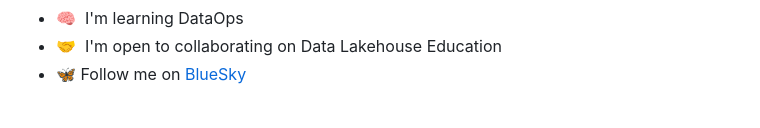
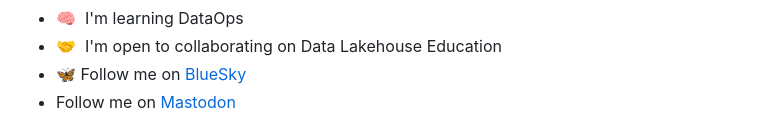
Before and after one commit to AlexMercedCoder/AlexMercedCoder, a Markdown page: readme.md, the part around one of its changes. Drawn GitHub-style.

```diff
--- a/readme.md
+++ b/readme.md
@@ -12,6 +12,7 @@ Alex Merced is a senior technical evangelist at Dremio with experience as a deve
 * 🧠  I'm learning DataOps
 * 🤝  I'm open to collaborating on Data Lakehouse Education
 * 🦋 Follow me on [BlueSky](https://bsky.app/profile/alextalksdatalakehouses.fyi)
+* Follow me on [Mastodon](https://me.dm/@alexmerced)
 
 <a href="https://www.github.com/alexmercedcoder" target="_blank" rel="noreferrer"><img
 src="https://img.shields.io/github/followers/alexmercedcoder?logo=github&style=for-the-badge&color=0891b2&labelColor=1c1917" /></a><a href="https://www.x.com/amdatalakehouse" target="_blank" rel="noreferrer"><img
```
Also changed, not shown: other parts of readme.md (+1 -1 lines).
